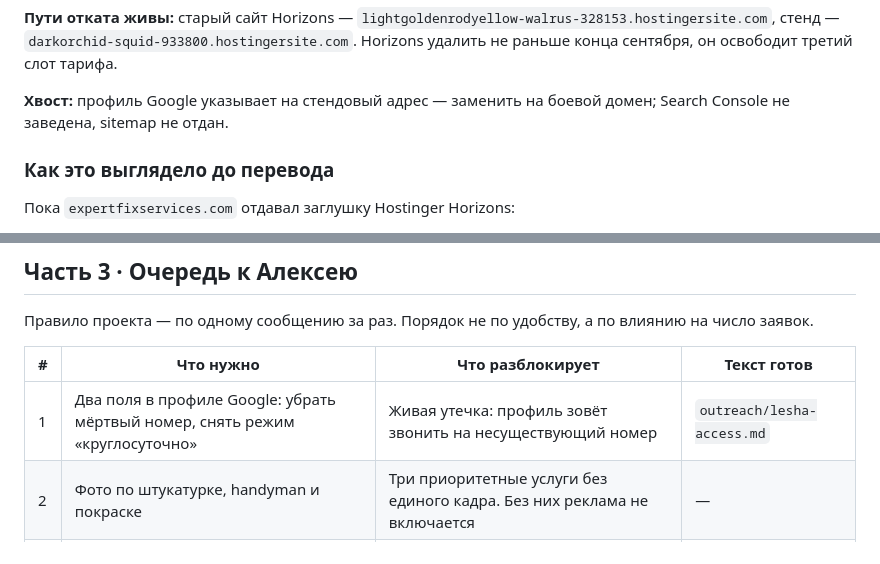
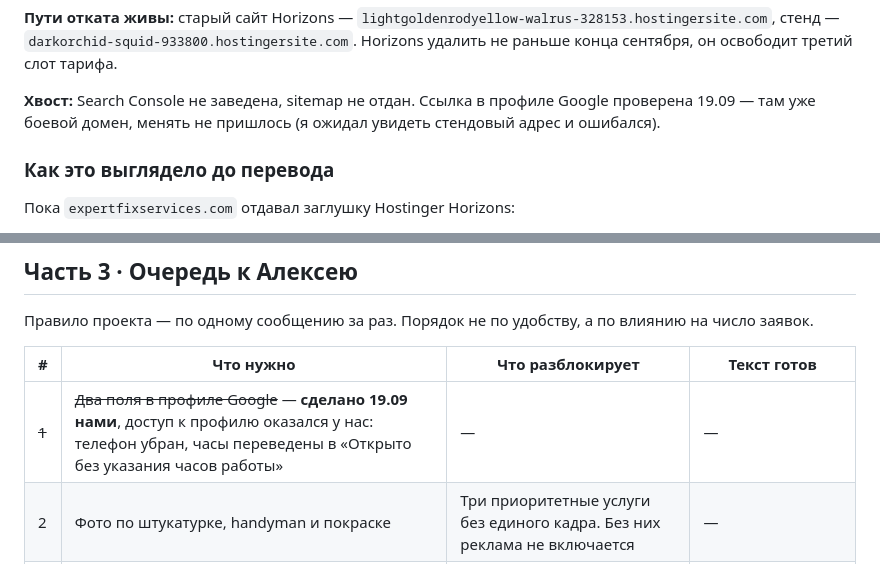
Before and after one commit to Begimot17/expertfixservices, a Markdown page: PLAN.md, 2 parts joined by grey strips. Drawn GitHub-style.

Commit message:
Close the Google profile item in the queue
The two fields queued for Alexey since 27 August turned out to be ours to
change: the account already had access. The dead phone number is gone and
the 24-hour claim is now "open, hours not shown" rather than invented hours.

Also corrects the note predicting the website link would need replacing. It
was already the live domain.

Co-Authored-By: Claude Opus 5 (1M context) <noreply@anthropic.com>

```diff
--- a/PLAN.md
+++ b/PLAN.md
@@ -76,8 +76,9 @@ PR #8 в `main`, шесть коммитов плюс три правки, на
 стенд — `darkorchid-squid-933800.hostingersite.com`. Horizons удалить не раньше конца
 сентября, он освободит третий слот тарифа.
 
-**Хвост:** профиль Google указывает на стендовый адрес — заменить на боевой домен;
-Search Console не заведена, sitemap не отдан.
+**Хвост:** Search Console не заведена, sitemap не отдан. Ссылка в профиле Google
+проверена 19.09 — там уже боевой домен, менять не пришлось (я ожидал увидеть стендовый
+адрес и ошибался).
 
 ### Как это выглядело до перевода
 
@@ -131,7 +132,7 @@ x-powered-by: Hostinger Horizons
 
 | # | Что нужно | Что разблокирует | Текст готов |
 |---|---|---|---|
-| 1 | Два поля в профиле Google: убрать мёртвый номер, снять режим «круглосуточно» | Живая утечка: профиль зовёт звонить на несуществующий номер | `outreach/lesha-access.md` |
+| ~~1~~ | ~~Два поля в профиле Google~~ — **сделано 19.09 нами**, доступ к профилю оказался у нас: телефон убран, часы переведены в «Открыто без указания часов работы» | — | — |
 | 2 | Фото по штукатурке, handyman и покраске | Три приоритетные услуги без единого кадра. Без них реклама не включается | — |
 | 3 | Разрешение просить отзывы у первых клиентов | **Самое дорогое из всего списка** — см. часть 6 | — |
 | 4 | Три цены: работа или всё включено | Формулировки в профиле и шаблонах | `outreach/lesha-prices.md` |
```
